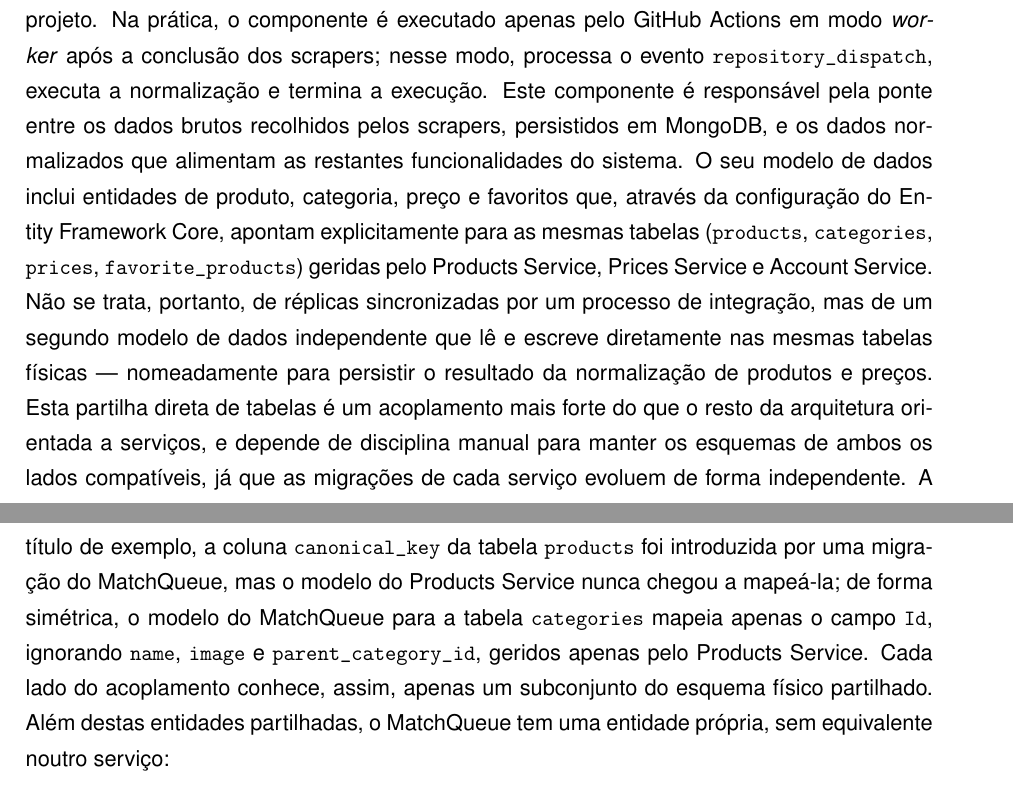
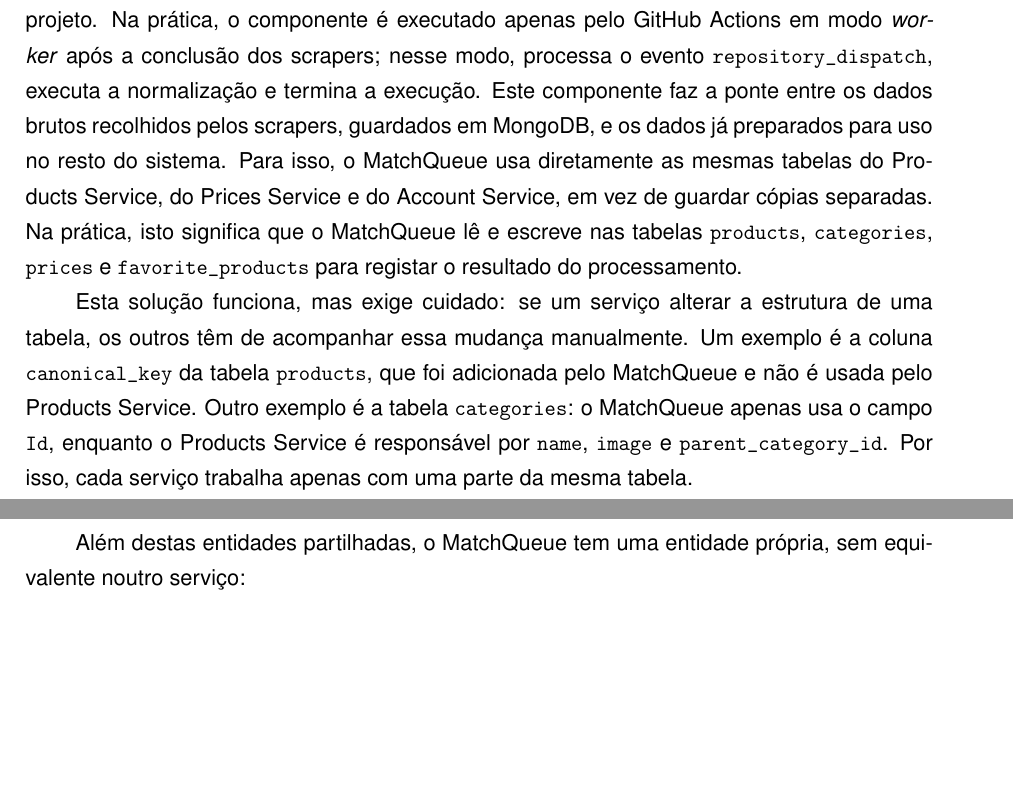
Before and after one commit to shopisel/report, a LaTeX book (report/isel-PFC-Alcpa.tex, which reads report/tex/capitulo4.tex): two parts of pages 35 and 36 of 59, joined at a grey line, cut so that both start at the same text, the shorter picture padded with empty space. Compiled offline with pdfLaTeX.

Commit message:
MatchQueue changes

```diff
--- a/report/tex/capitulo4.tex
+++ b/report/tex/capitulo4.tex
@@ -374,7 +374,11 @@
 \label{sec:4.3.4}
 
 O MatchQueue é um serviço ASP.NET Core que expõe uma API própria para desencadear o processamento de correspondência, mas essa via não é utilizada no fluxo operacional do projeto. Na prática, o componente é executado apenas pelo GitHub Actions em modo \textit{worker} após a conclusão dos scrapers; nesse modo, processa o evento \texttt{repository\_dispatch}, executa a normalização e termina a execução.
-Este componente é responsável pela ponte entre os dados brutos recolhidos pelos scrapers, persistidos em MongoDB, e os dados normalizados que alimentam as restantes funcionalidades do sistema. O seu modelo de dados inclui entidades de produto, categoria, preço e favoritos que, através da configuração do Entity Framework Core, apontam explicitamente para as mesmas tabelas (\texttt{products}, \texttt{categories}, \texttt{prices}, \texttt{favorite\_products}) geridas pelo Products Service, Prices Service e Account Service. Não se trata, portanto, de réplicas sincronizadas por um processo de integração, mas de um segundo modelo de dados independente que lê e escreve diretamente nas mesmas tabelas físicas — nomeadamente para persistir o resultado da normalização de produtos e preços. Esta partilha direta de tabelas é um acoplamento mais forte do que o resto da arquitetura orientada a serviços, e depende de disciplina manual para manter os esquemas de ambos os lados compatíveis, já que as migrações de cada serviço evoluem de forma independente. A título de exemplo, a coluna \texttt{canonical\_key} da tabela \texttt{products} foi introduzida por uma migração do MatchQueue, mas o modelo do Products Service nunca chegou a mapeá-la; de forma simétrica, o modelo do MatchQueue para a tabela \texttt{categories} mapeia apenas o campo \texttt{Id}, ignorando \texttt{name}, \texttt{image} e \texttt{parent\_category\_id}, geridos apenas pelo Products Service. Cada lado do acoplamento conhece, assim, apenas um subconjunto do esquema físico partilhado. Além destas entidades partilhadas, o MatchQueue tem uma entidade própria, sem equivalente noutro serviço:
+Este componente faz a ponte entre os dados brutos recolhidos pelos scrapers, guardados em MongoDB, e os dados já preparados para uso no resto do sistema. Para isso, o MatchQueue usa diretamente as mesmas tabelas do Products Service, do Prices Service e do Account Service, em vez de guardar cópias separadas. Na prática, isto significa que o MatchQueue lê e escreve nas tabelas \texttt{products}, \texttt{categories}, \texttt{prices} e \texttt{favorite\_products} para registar o resultado do processamento.
+
+Esta solução funciona, mas exige cuidado: se um serviço alterar a estrutura de uma tabela, os outros têm de acompanhar essa mudança manualmente. Um exemplo é a coluna \texttt{canonical\_key} da tabela \texttt{products}, que foi adicionada pelo MatchQueue e não é usada pelo Products Service. Outro exemplo é a tabela \texttt{categories}: o MatchQueue apenas usa o campo \texttt{Id}, enquanto o Products Service é responsável por \texttt{name}, \texttt{image} e \texttt{parent\_category\_id}. Por isso, cada serviço trabalha apenas com uma parte da mesma tabela.
+
+Além destas entidades partilhadas, o MatchQueue tem uma entidade própria, sem equivalente noutro serviço:
 \begin{itemize}
     \item \textbf{NotificationEnqueueEntity}: fila de notificações pendentes, com referência ao utilizador, ao produto e ao estado de processamento (\texttt{Checked}), persistida na tabela \texttt{notification\_enque}, usada para determinar quais os utilizadores a notificar quando um produto favorito desce de preço.
 \end{itemize}
```
